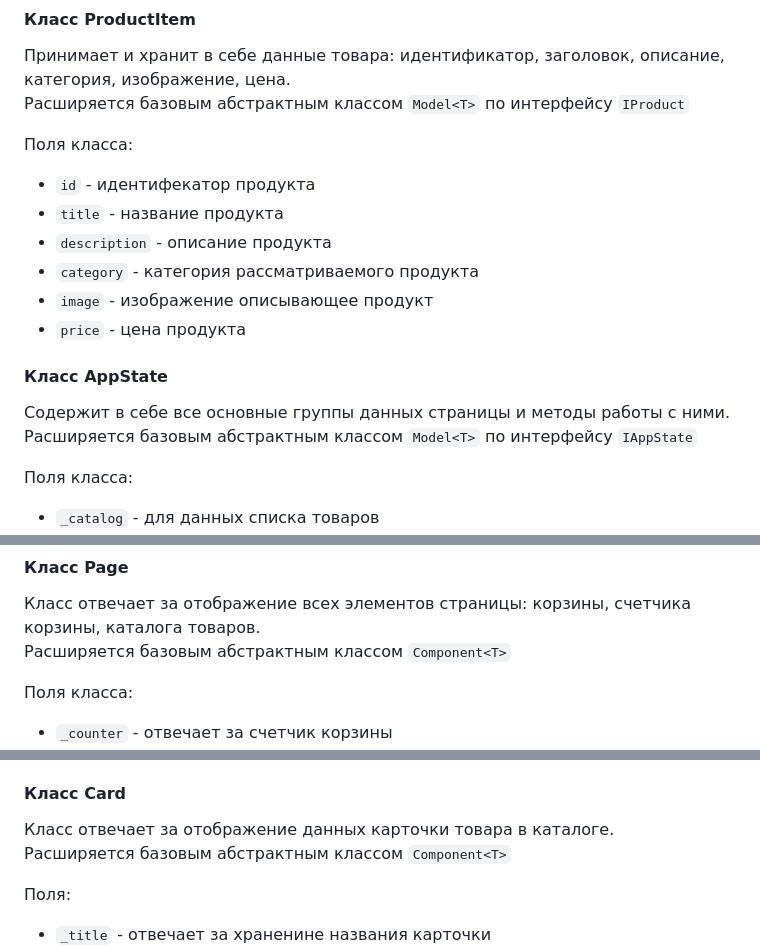
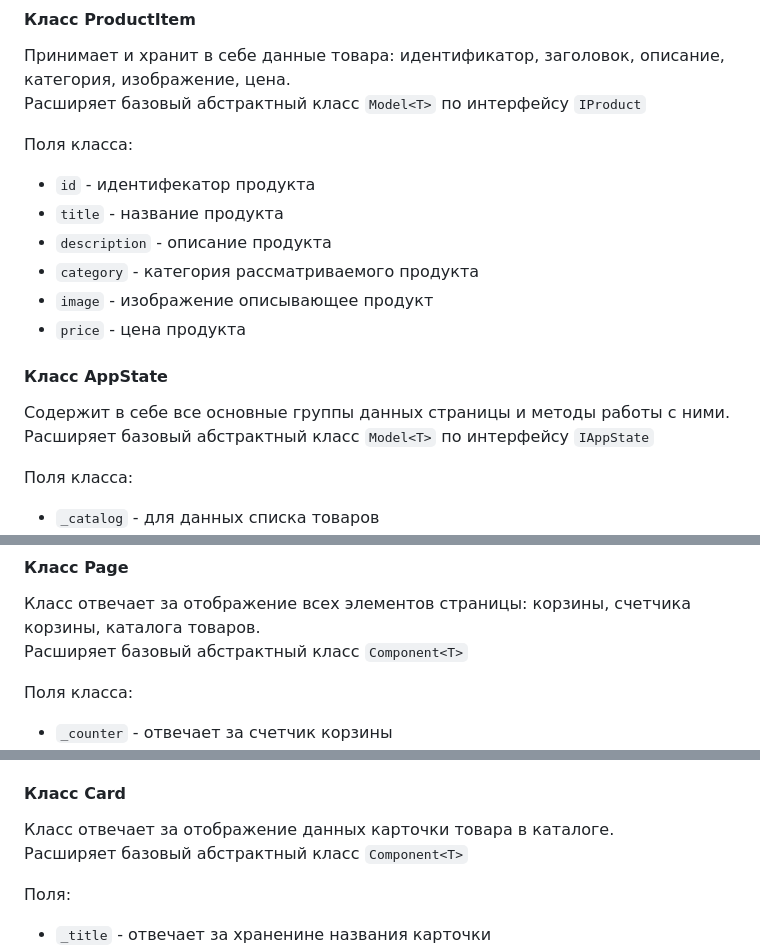
Before and after one commit to I-Kostya/web-larek-frontend, a Markdown page: README.md, 3 parts joined by grey strips. Rendered like a GitHub page.

```diff
--- a/README.md
+++ b/README.md
@@ -211,7 +211,7 @@ export type FormErrors = Partial<Record<keyof IOrder, string>>;
 #### Класс ProductItem
 
 Принимает и хранит в себе данные товара: идентификатор, заголовок, описание, категория, изображение, цена.\
-Расширяется базовым абстрактным классом `Model<T>` по интерфейсу `IProduct`
+Расширяет базовый абстрактный класс `Model<T>` по интерфейсу `IProduct`
 
 Поля класса:
 
@@ -226,7 +226,7 @@ export type FormErrors = Partial<Record<keyof IOrder, string>>;
 #### Класс AppState
 
 Содержит в себе все основные группы данных страницы и методы работы с ними.\
-Расширяется базовым абстрактным классом `Model<T>` по интерфейсу `IAppState`
+Расширяет базовый абстрактный класс `Model<T>` по интерфейсу `IAppState`
 
 Поля класса:
 
@@ -256,7 +256,7 @@ export type FormErrors = Partial<Record<keyof IOrder, string>>;
 #### Класс Page
 
 Класс отвечает за отображение всех элементов страницы: корзины, счетчика корзины, каталога товаров.\
-Расширяется базовым абстрактным классом `Component<T>`
+Расширяет базовый абстрактный класс `Component<T>`
 
 Поля класса:
 
@@ -279,7 +279,7 @@ export type FormErrors = Partial<Record<keyof IOrder, string>>;
 #### Класс Card
 
 Класс отвечает за отображение данных карточки товара в каталоге.\
-Расширяется базовым абстрактным классом `Component<T>`
+Расширяет базовый абстрактный класс `Component<T>`
 
 Поля:
 
```
Also changed, not shown: other parts of README.md (+8 -8 lines).
